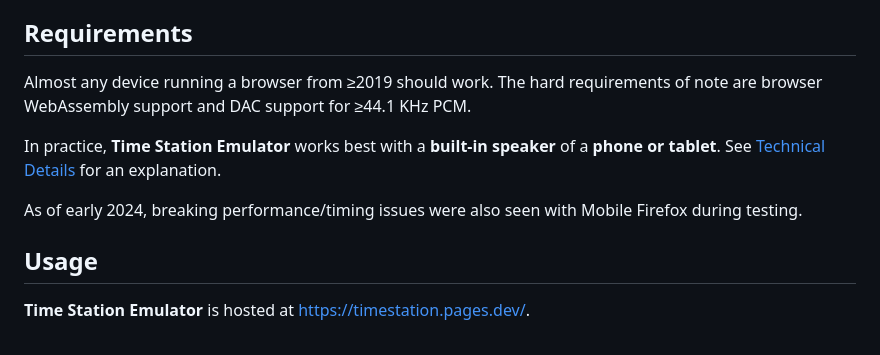
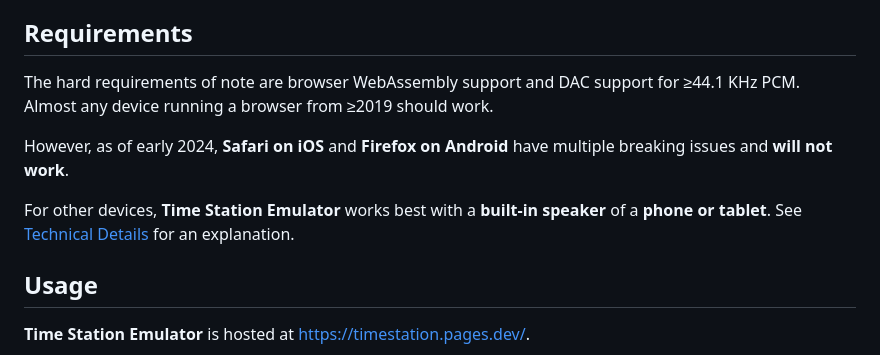
Before and after one commit to muxuejin/timestation, a Markdown page: README.md, the part around the change. Drawn GitHub-style.

Commit message:
Update README.md
Mobile Safari is not supported for now.

```diff
--- a/README.md
+++ b/README.md
@@ -34,16 +34,16 @@ setting such clocks when/where a suitable signal is not otherwise available.
 
 ## Requirements
 
-Almost any device running a browser from &ge;2019 should work. The hard
-requirements of note are browser WebAssembly support and DAC support for
-&ge;44.1 KHz PCM.
+The hard requirements of note are browser WebAssembly support and DAC support
+for &ge;44.1 KHz PCM. Almost any device running a browser from &ge;2019 should
+work.
 
-In practice, **Time Station Emulator** works best with a **built-in speaker** of
-a **phone or tablet**. See [Technical Details](#technical-details) for an
-explanation.
+However, as of early 2024, **Safari on iOS** and **Firefox on Android** have
+multiple breaking issues and **will not work**.
 
-As of early 2024, breaking performance/timing issues were also seen with Mobile
-Firefox during testing.
+For other devices, **Time Station Emulator** works best with a
+**built-in speaker** of a **phone or tablet**. See
+[Technical Details](#technical-details) for an explanation.
 
 ## Usage
 
```
